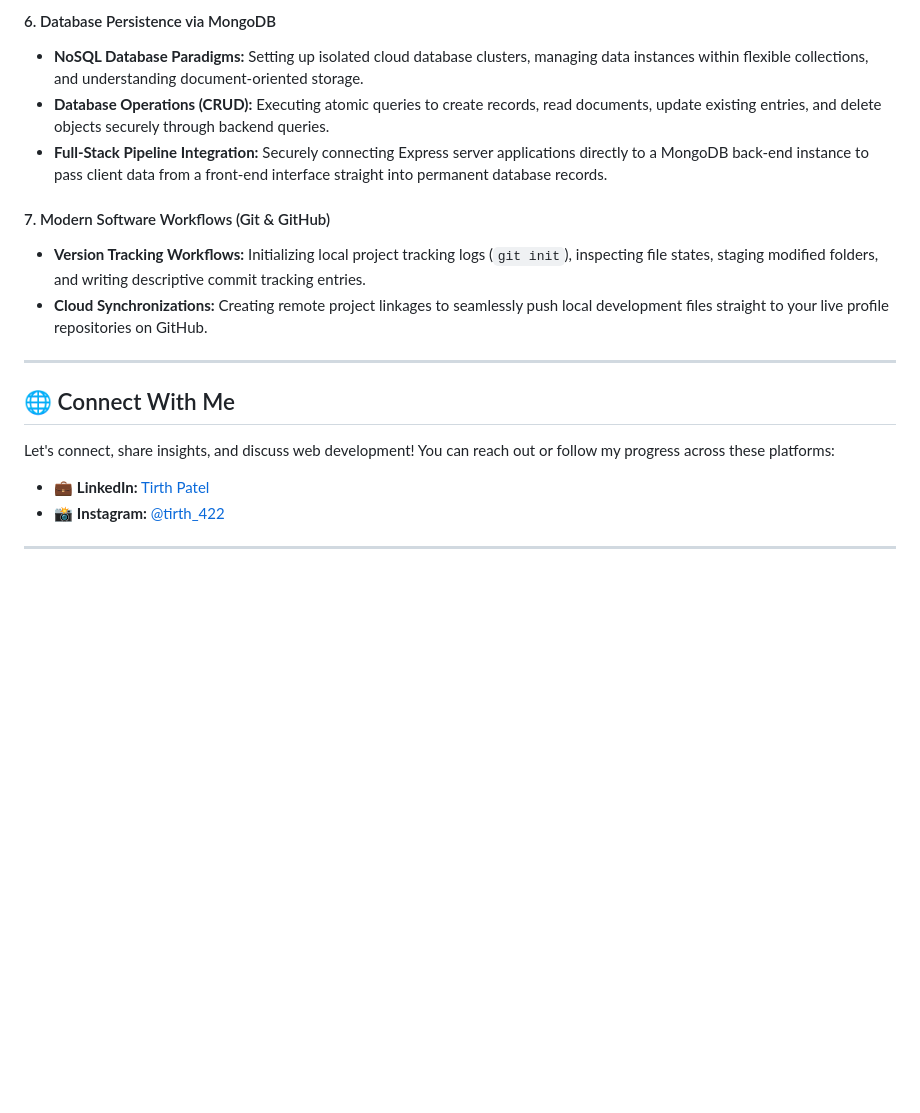
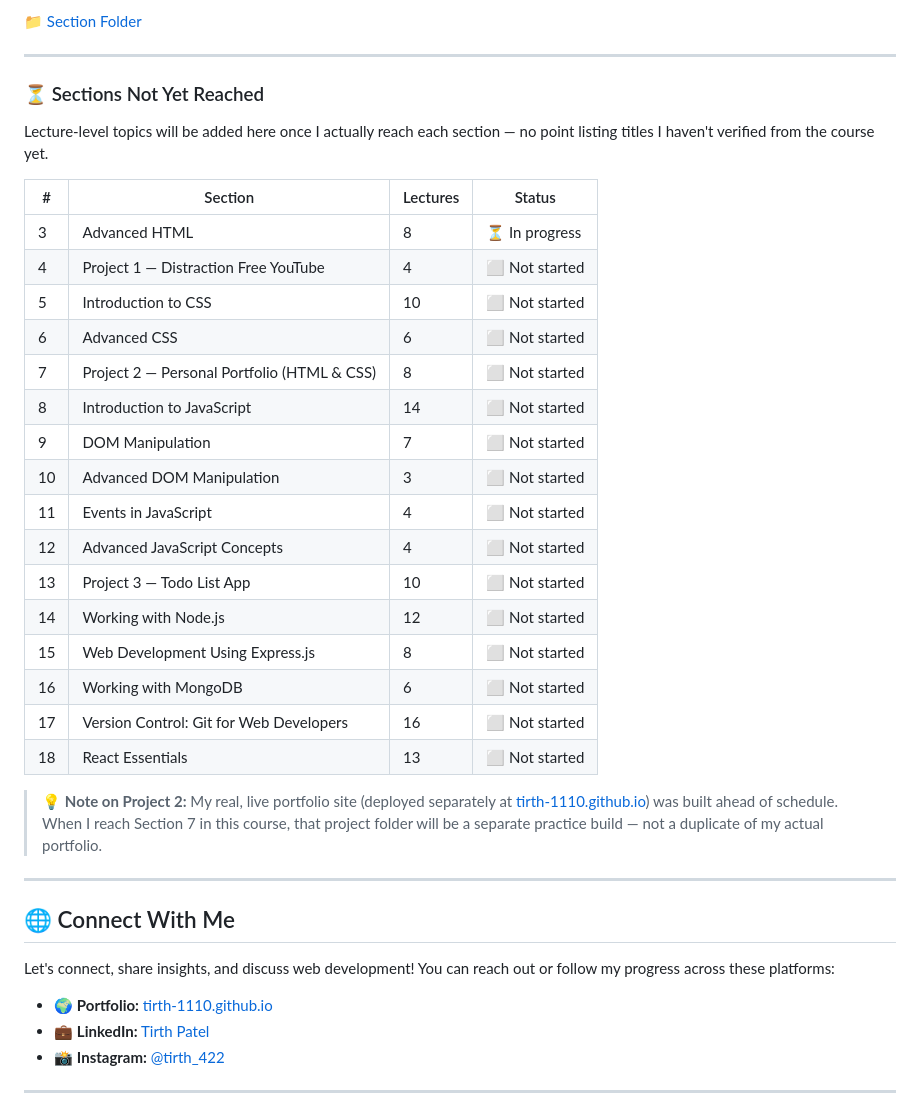
Before and after one commit to tirth-1110/web_development_journey_tirth-1110, a Markdown page: README.md, the part around one of its changes. Rendered like a GitHub page; blank space fills up the shorter version.

Commit message:
Added more detailed syllabus in main README file

```diff
--- a/README.md
+++ b/README.md
@@ -68,18 +50,39 @@ This breakdown outlines the granular topics, technologies, and structural milest
 
-#### 6. Database Persistence via MongoDB
-*   **NoSQL Database Paradigms:** Setting up isolated cloud database clusters, managing data instances within flexible collections, and understanding document-oriented storage.
-*   **Database Operations (CRUD):** Executing atomic queries to create records, read documents, update existing entries, and delete objects securely through backend queries.
-*   **Full-Stack Pipeline Integration:** Securely connecting Express server applications directly to a MongoDB back-end instance to pass client data from a front-end interface straight into permanent database records.
+📁 [Section Folder](./section-02-HTML-basics)
 
-#### 7. Modern Software Workflows (Git & GitHub)
-*   **Version Tracking Workflows:** Initializing local project tracking logs (`git init`), inspecting file states, staging modified folders, and writing descriptive commit tracking entries.
-*   **Cloud Synchronizations:** Creating remote project linkages to seamlessly push local development files straight to your live profile repositories on GitHub.
+---
+
+### ⏳ Sections Not Yet Reached
+
+Lecture-level topics will be added here once I actually reach each section — no point listing titles I haven't verified from the course yet.
+
+| # | Section | Lectures | Status |
+|---|---|---|---|
+| 3 | Advanced HTML | 8 | ⏳ In progress |
+| 4 | Project 1 — Distraction Free YouTube | 4 | ⬜ Not started |
+| 5 | Introduction to CSS | 10 | ⬜ Not started |
+| 6 | Advanced CSS | 6 | ⬜ Not started |
+| 7 | Project 2 — Personal Portfolio (HTML & CSS) | 8 | ⬜ Not started |
+| 8 | Introduction to JavaScript | 14 | ⬜ Not started |
+| 9 | DOM Manipulation | 7 | ⬜ Not started |
+| 10 | Advanced DOM Manipulation | 3 | ⬜ Not started |
+| 11 | Events in JavaScript | 4 | ⬜ Not started |
+| 12 | Advanced JavaScript Concepts | 4 | ⬜ Not started |
+| 13 | Project 3 — Todo List App | 10 | ⬜ Not started |
+| 14 | Working with Node.js | 12 | ⬜ Not started |
+| 15 | Web Development Using Express.js | 8 | ⬜ Not started |
+| 16 | Working with MongoDB | 6 | ⬜ Not started |
+| 17 | Version Control: Git for Web Developers | 16 | ⬜ Not started |
+| 18 | React Essentials | 13 | ⬜ Not started |
+
+> 💡 **Note on Project 2:** My real, live portfolio site (deployed separately at [tirth-1110.github.io](https://tirth-1110.github.io)) was built ahead of schedule. When I reach Section 7 in this course, that project folder will be a separate practice build — not a duplicate of my actual portfolio.
 
 ---
 
 ## 🌐 Connect With Me
 Let's connect, share insights, and discuss web development! You can reach out or follow my progress across these platforms:
 
+*   🌍 **Portfolio:** [tirth-1110.github.io](https://tirth-1110.github.io)
 *   💼 **LinkedIn:** [Tirth Patel](https://www.linkedin.com/in/tirth-patel-251836428/)
 *   📸 **Instagram:** [@tirth_422](https://www.instagram.com/tirth_422/)
 
```
Also changed, not shown: other parts of README.md (+18 -36 lines).
